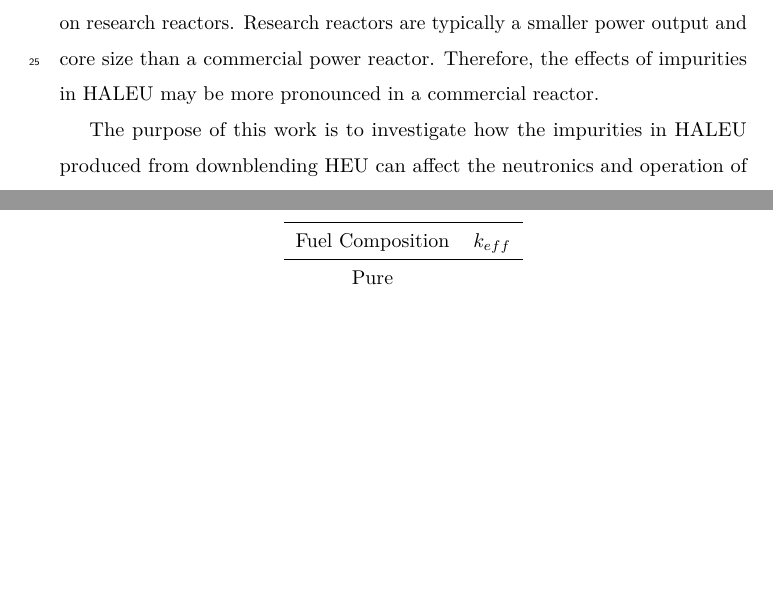
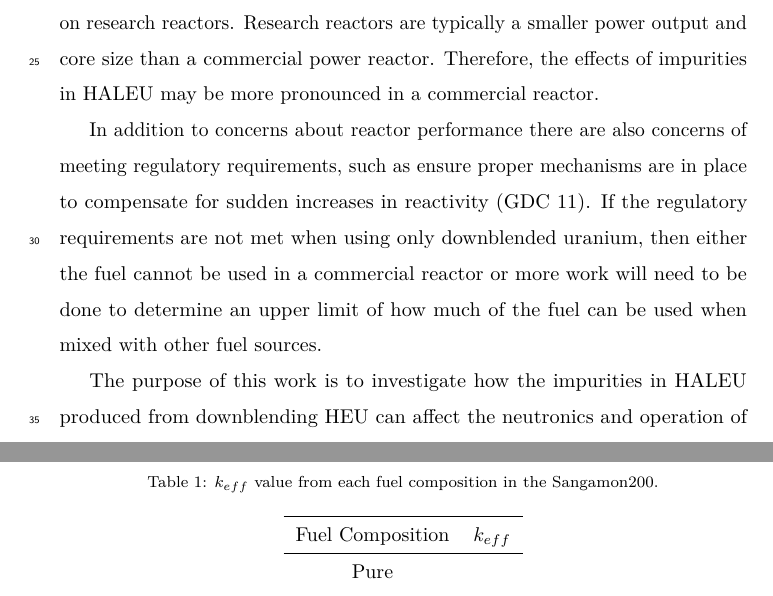
Before and after one commit to arfc/2023-bachmann-impurities, a LaTeX paper (main.tex, which reads introduction.tex): two parts of pages 2 and 8 of 16 before the commit and two parts of pages 2 and 8 of 17 after it, joined at a grey line, cut so that both start at the same text, the shorter picture padded with empty space. Compiled offline with pdfLaTeX.

Commit message:
add bit about meeting regulations

```diff
--- a/introduction.tex
+++ b/introduction.tex
@@ -30,6 +30,14 @@ typically a smaller power output and core size than a commercial power
 reactor. Therefore, the effects of impurities in \gls{HALEU} may be more
 pronounced in a commercial reactor.
 
+In addition to concerns about reactor performance there are also concerns
+of meeting regulatory requirements, such as ensure proper mechanisms
+are in place to compensate for sudden increases in reactivity (GDC 11).
+If the regulatory requirements are not met when using only downblended
+uranium, then either the fuel cannot be used in a commercial reactor or
+more work will need to be done to determine an upper limit of how much
+of the fuel can be used when mixed with other fuel sources.
+
 The purpose of this work is to investigate how the impurities in \gls{HALEU}
 produced from downblending \gls{HEU} can affect the neutronics and operation
 of select advanced reactors intended for commercial operation.
```
